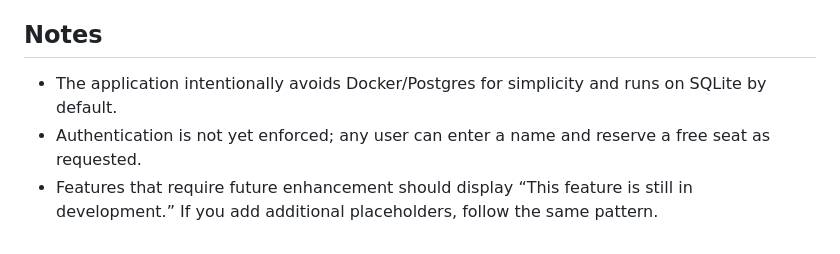
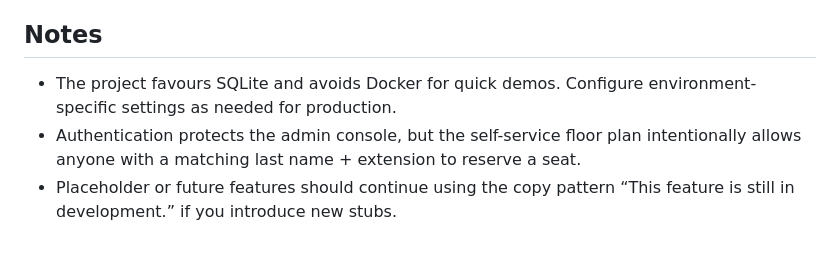
Before and after one commit to miles-howell/Window-Works, a Markdown page: README.md, the part around the change printed below. GitHub-like rendering.

```diff
--- a/README.md
+++ b/README.md
@@ -69,6 +116,6 @@ The project currently relies on manual verification. Future enhancements may add
 
 ## Notes
 
-- The application intentionally avoids Docker/Postgres for simplicity and runs on SQLite by default.
-- Authentication is not yet enforced; any user can enter a name and reserve a free seat as requested.
-- Features that require future enhancement should display “This feature is still in development.” If you add additional placeholders, follow the same pattern.
+- The project favours SQLite and avoids Docker for quick demos. Configure environment-specific settings as needed for production.
+- Authentication protects the admin console, but the self-service floor plan intentionally allows anyone with a matching last name + extension to reserve a seat.
+- Placeholder or future features should continue using the copy pattern “This feature is still in development.” if you introduce new stubs.
```
Also changed, not shown: other parts of README.md (+71 -24 lines).
